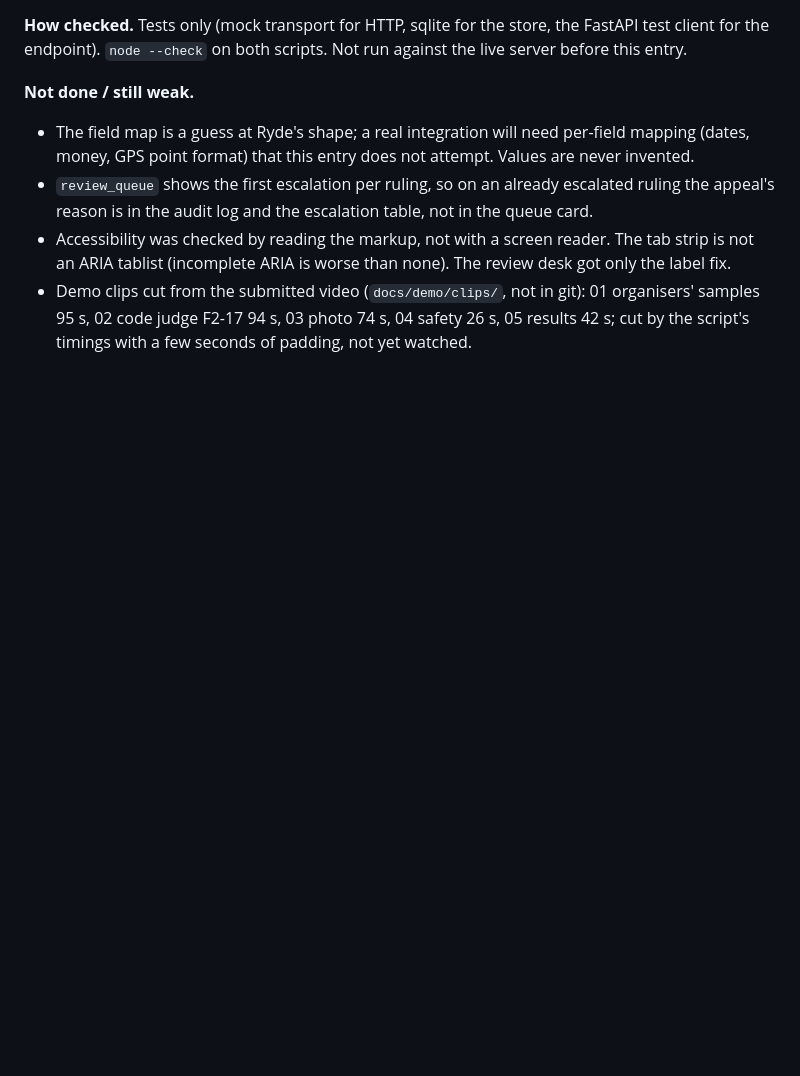
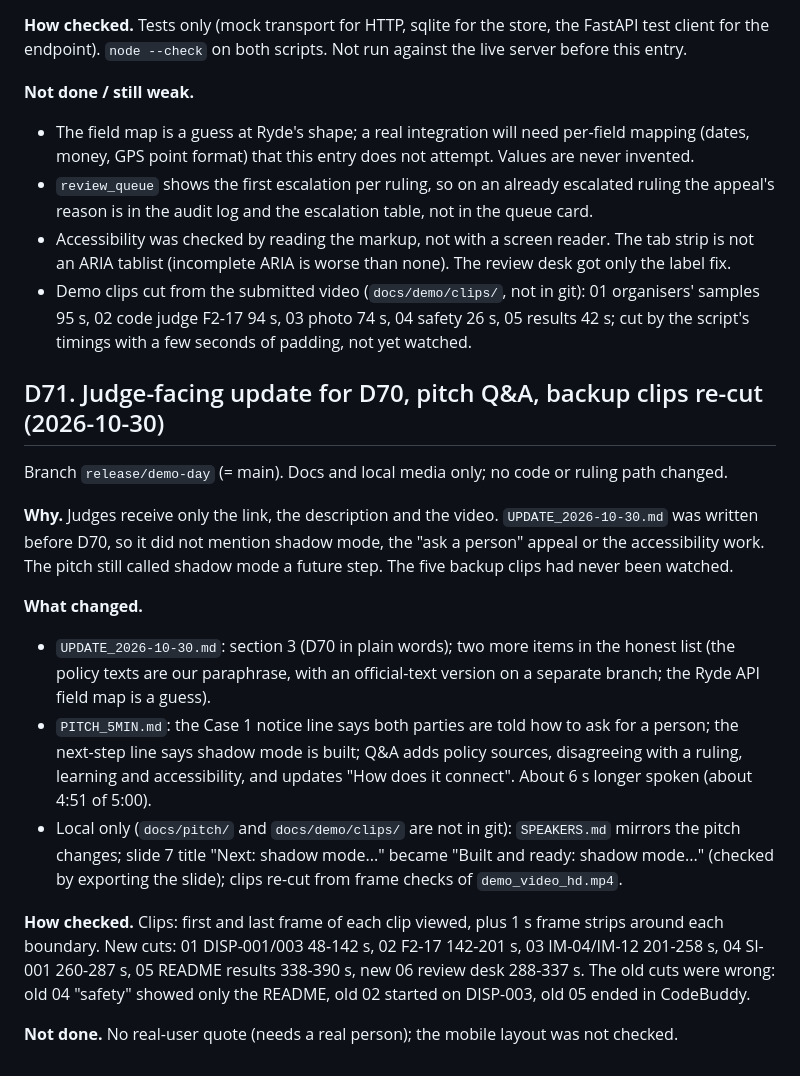
Before and after one commit to FENGFANCHEN-012/RydeResolve-Agent, a Markdown page: docs/08_DESIGN_DECISIONS.md, the part around the change. Rendered like a GitHub page; blank space fills up the shorter version.

Commit message:
D71: judge-facing update for D70, pitch Q&A, backup clips re-cut

```diff
--- a/docs/08_DESIGN_DECISIONS.md
+++ b/docs/08_DESIGN_DECISIONS.md
@@ -2584,3 +2584,31 @@ for the endpoint). `node --check` on both scripts. Not run against the live serv
 - Demo clips cut from the submitted video (`docs/demo/clips/`, not in git): 01 organisers' samples
   95 s, 02 code judge F2-17 94 s, 03 photo 74 s, 04 safety 26 s, 05 results 42 s; cut by the script's
   timings with a few seconds of padding, not yet watched.
+
+## D71. Judge-facing update for D70, pitch Q&A, backup clips re-cut (2026-10-30)
+
+Branch `release/demo-day` (= main). Docs and local media only; no code or ruling path changed.
+
+**Why.** Judges receive only the link, the description and the video. `UPDATE_2026-10-30.md` was
+written before D70, so it did not mention shadow mode, the "ask a person" appeal or the
+accessibility work. The pitch still called shadow mode a future step. The five backup clips had
+never been watched.
+
+**What changed.**
+- `UPDATE_2026-10-30.md`: section 3 (D70 in plain words); two more items in the honest list (the
+  policy texts are our paraphrase, with an official-text version on a separate branch; the Ryde
+  API field map is a guess).
+- `PITCH_5MIN.md`: the Case 1 notice line says both parties are told how to ask for a person; the
+  next-step line says shadow mode is built; Q&A adds policy sources, disagreeing with a ruling,
+  learning and accessibility, and updates "How does it connect". About 6 s longer spoken (about
+  4:51 of 5:00).
+- Local only (`docs/pitch/` and `docs/demo/clips/` are not in git): `SPEAKERS.md` mirrors the pitch
+  changes; slide 7 title "Next: shadow mode..." became "Built and ready: shadow mode..." (checked by
+  exporting the slide); clips re-cut from frame checks of `demo_video_hd.mp4`.
+
+**How checked.** Clips: first and last frame of each clip viewed, plus 1 s frame strips around each
+boundary. New cuts: 01 DISP-001/003 48-142 s, 02 F2-17 142-201 s, 03 IM-04/IM-12 201-258 s,
+04 SI-001 260-287 s, 05 README results 338-390 s, new 06 review desk 288-337 s. The old cuts were
+wrong: old 04 "safety" showed only the README, old 02 started on DISP-003, old 05 ended in CodeBuddy.
+
+**Not done.** No real-user quote (needs a real person); the mobile layout was not checked.
```
Also changed, not shown: docs/PITCH_5MIN.md (+21 -6 lines), docs/UPDATE_2026-10-30.md (+22 -0 lines).
